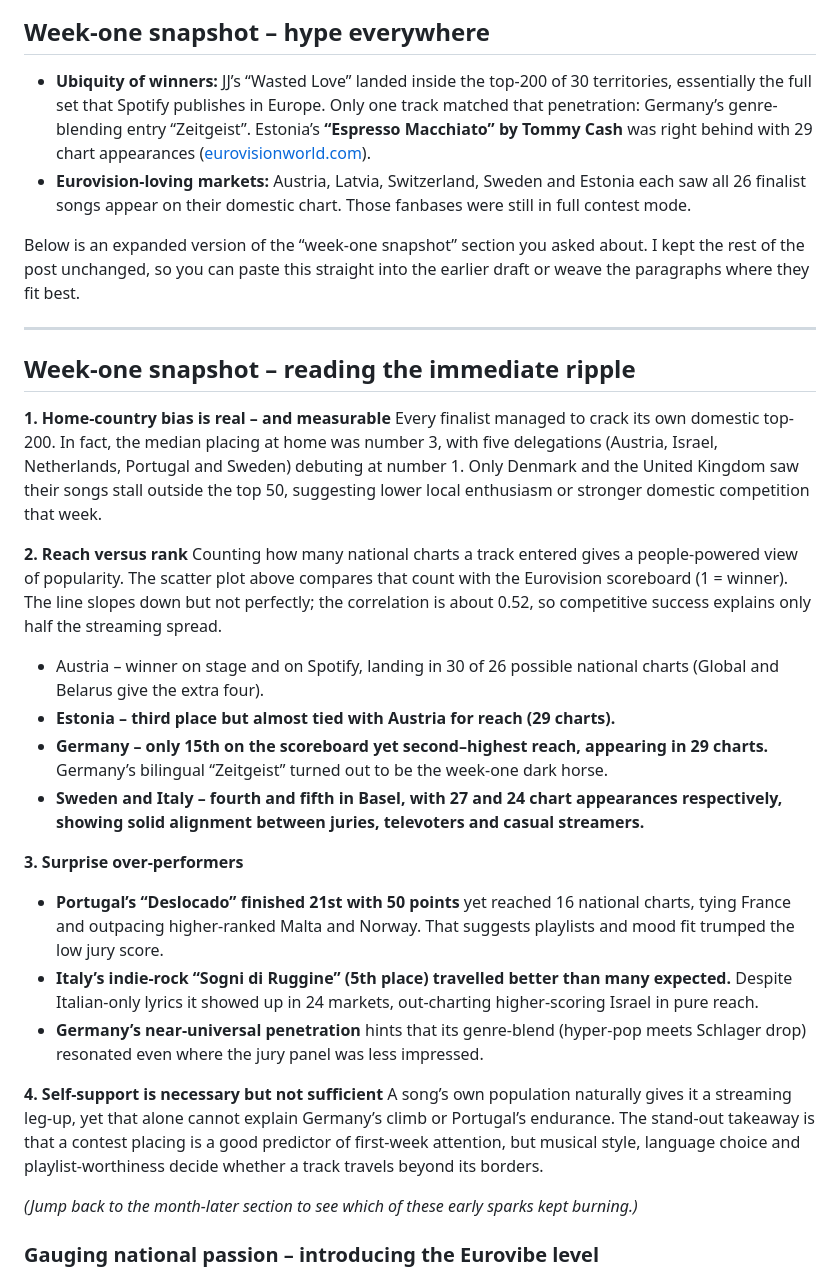
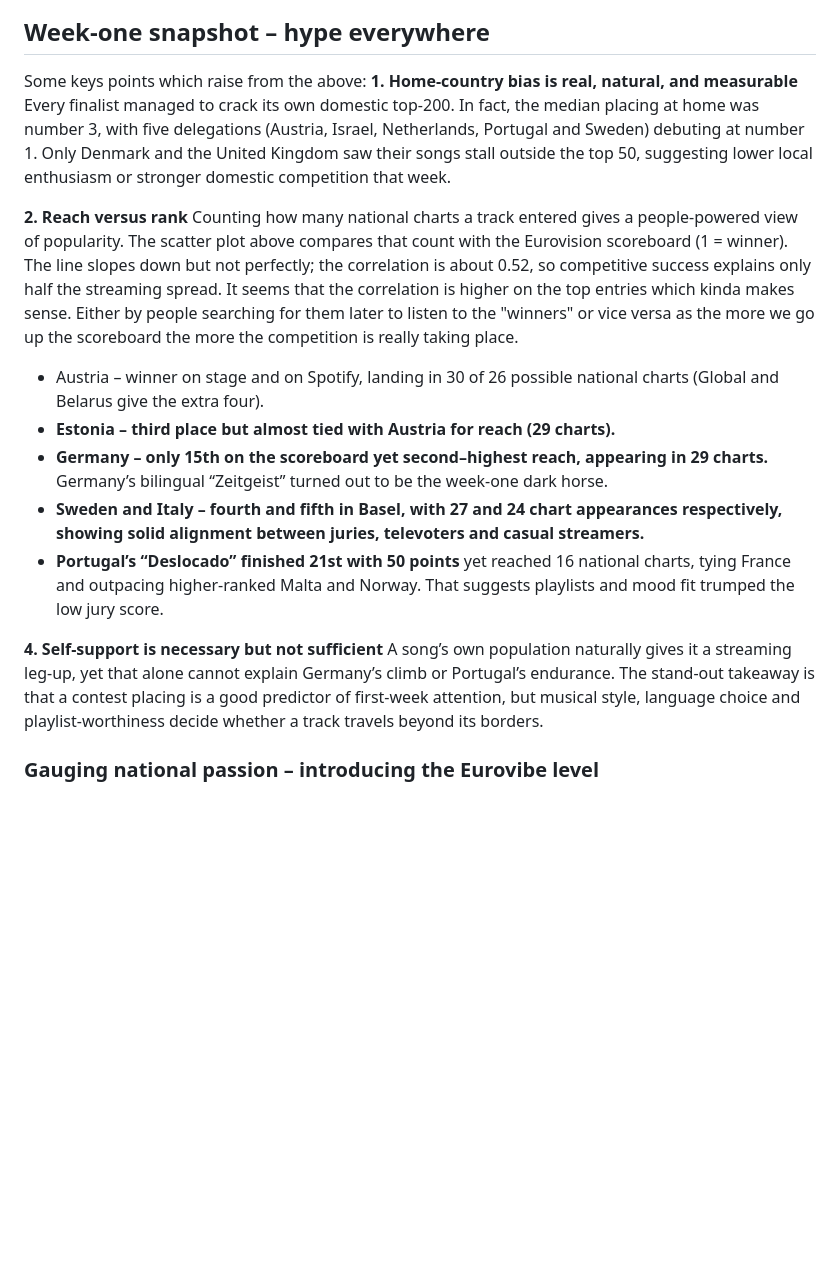
Before and after one commit to menisadi/eurovision2025, a Markdown page: post.md, the part around one of its changes. Drawn GitHub-style; blank space fills up the shorter version.

Commit message:
writing and editing

```diff
--- a/post.md
+++ b/post.md
@@ -8,36 +8,21 @@ So I pulled the daily top-200 chart **for every country that had a finalist** an
 
 ## Week-one snapshot – hype everywhere
 
-- **Ubiquity of winners:** JJ’s “Wasted Love” landed inside the top-200 of 30 territories, essentially the full set that Spotify publishes in Europe. Only one track matched that penetration: Germany’s genre-blending entry “Zeitgeist”. Estonia’s **“Espresso Macchiato” by Tommy Cash** was right behind with 29 chart appearances ([eurovisionworld.com][2]).
-- **Eurovision-loving markets:** Austria, Latvia, Switzerland, Sweden and Estonia each saw all 26 finalist songs appear on their domestic chart. Those fanbases were still in full contest mode.
-
-Below is an expanded version of the “week-one snapshot” section you asked about. I kept the rest of the post unchanged, so you can paste this straight into the earlier draft or weave the paragraphs where they fit best.
-
----
-
-## Week-one snapshot – reading the immediate ripple
-
-**1. Home-country bias is real – and measurable**
+Some keys points which raise from the above:
+**1. Home-country bias is real, natural, and measurable**
 Every finalist managed to crack its own domestic top-200. In fact, the median placing at home was number 3, with five delegations (Austria, Israel, Netherlands, Portugal and Sweden) debuting at number 1. Only Denmark and the United Kingdom saw their songs stall outside the top 50, suggesting lower local enthusiasm or stronger domestic competition that week.
 
 **2. Reach versus rank**
-Counting how many national charts a track entered gives a people-powered view of popularity. The scatter plot above compares that count with the Eurovision scoreboard (1 = winner). The line slopes down but not perfectly; the correlation is about 0.52, so competitive success explains only half the streaming spread.
+Counting how many national charts a track entered gives a people-powered view of popularity. The scatter plot above compares that count with the Eurovision scoreboard (1 = winner). The line slopes down but not perfectly; the correlation is about 0.52, so competitive success explains only half the streaming spread. It seems that the correlation is higher on the top entries which kinda makes sense. Either by people searching for them later to listen to the "winners" or vice versa as the more we go up the scoreboard the more the competition is really taking place.
 
 - Austria – winner on stage and on Spotify, landing in 30 of 26 possible national charts (Global and Belarus give the extra four).
 - **Estonia – third place but almost tied with Austria for reach (29 charts).**
 - **Germany – only 15th on the scoreboard yet second–highest reach, appearing in 29 charts.** Germany’s bilingual “Zeitgeist” turned out to be the week-one dark horse.
 - **Sweden and Italy – fourth and fifth in Basel, with 27 and 24 chart appearances respectively, showing solid alignment between juries, televoters and casual streamers.**
-
-**3. Surprise over-performers**
-
 - **Portugal’s “Deslocado” finished 21st with 50 points** yet reached 16 national charts, tying France and outpacing higher-ranked Malta and Norway. That suggests playlists and mood fit trumped the low jury score.
-- **Italy’s indie-rock “Sogni di Ruggine” (5th place) travelled better than many expected.** Despite Italian-only lyrics it showed up in 24 markets, out-charting higher-scoring Israel in pure reach.
-- **Germany’s near-universal penetration** hints that its genre-blend (hyper-pop meets Schlager drop) resonated even where the jury panel was less impressed.
 
 **4. Self-support is necessary but not sufficient**
 A song’s own population naturally gives it a streaming leg-up, yet that alone cannot explain Germany’s climb or Portugal’s endurance. The stand-out takeaway is that a contest placing is a good predictor of first-week attention, but musical style, language choice and playlist-worthiness decide whether a track travels beyond its borders.
-
-_(Jump back to the month-later section to see which of these early sparks kept burning.)_
 
 ### Gauging national passion – introducing the **Eurovibe level**
 
```
Also changed, not shown: other parts of post.md (+1 -1 lines).
